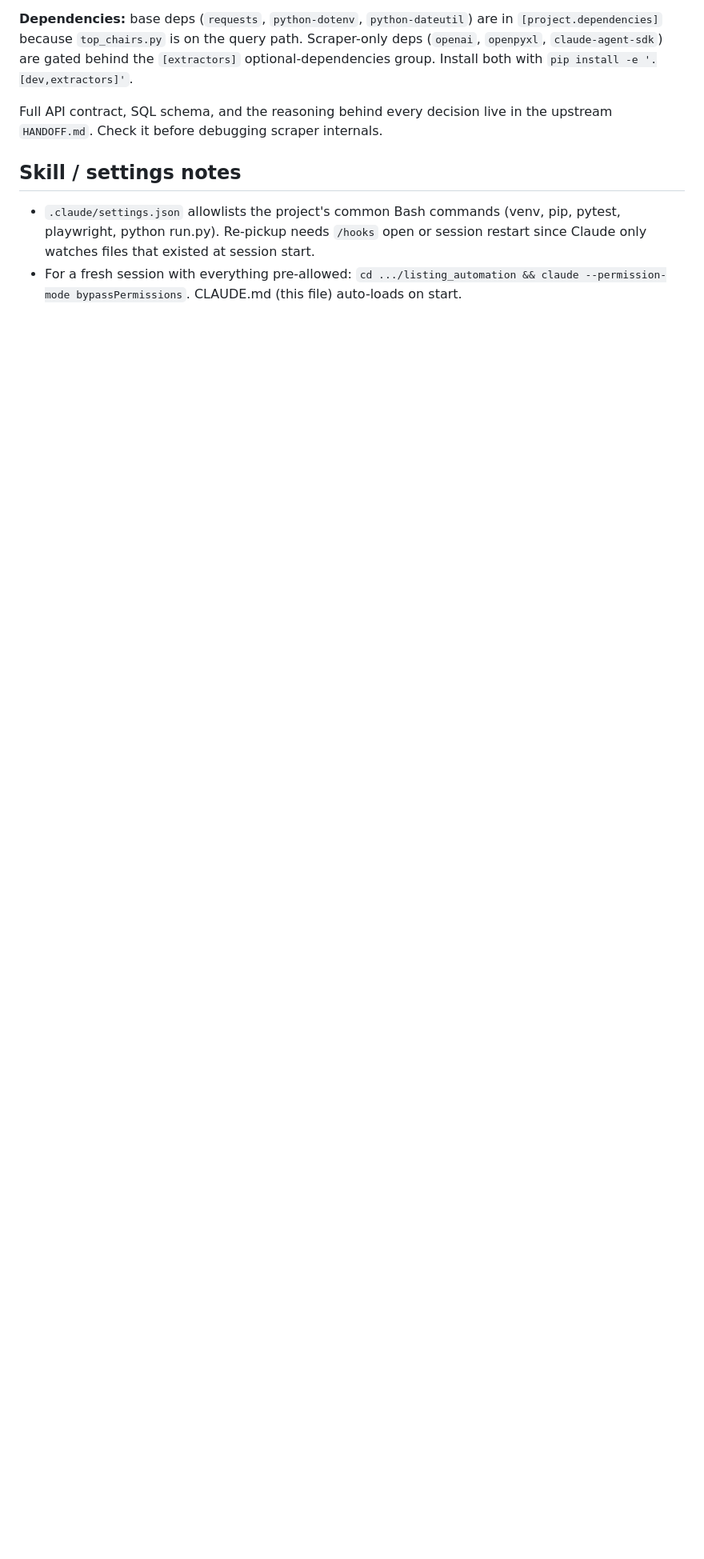
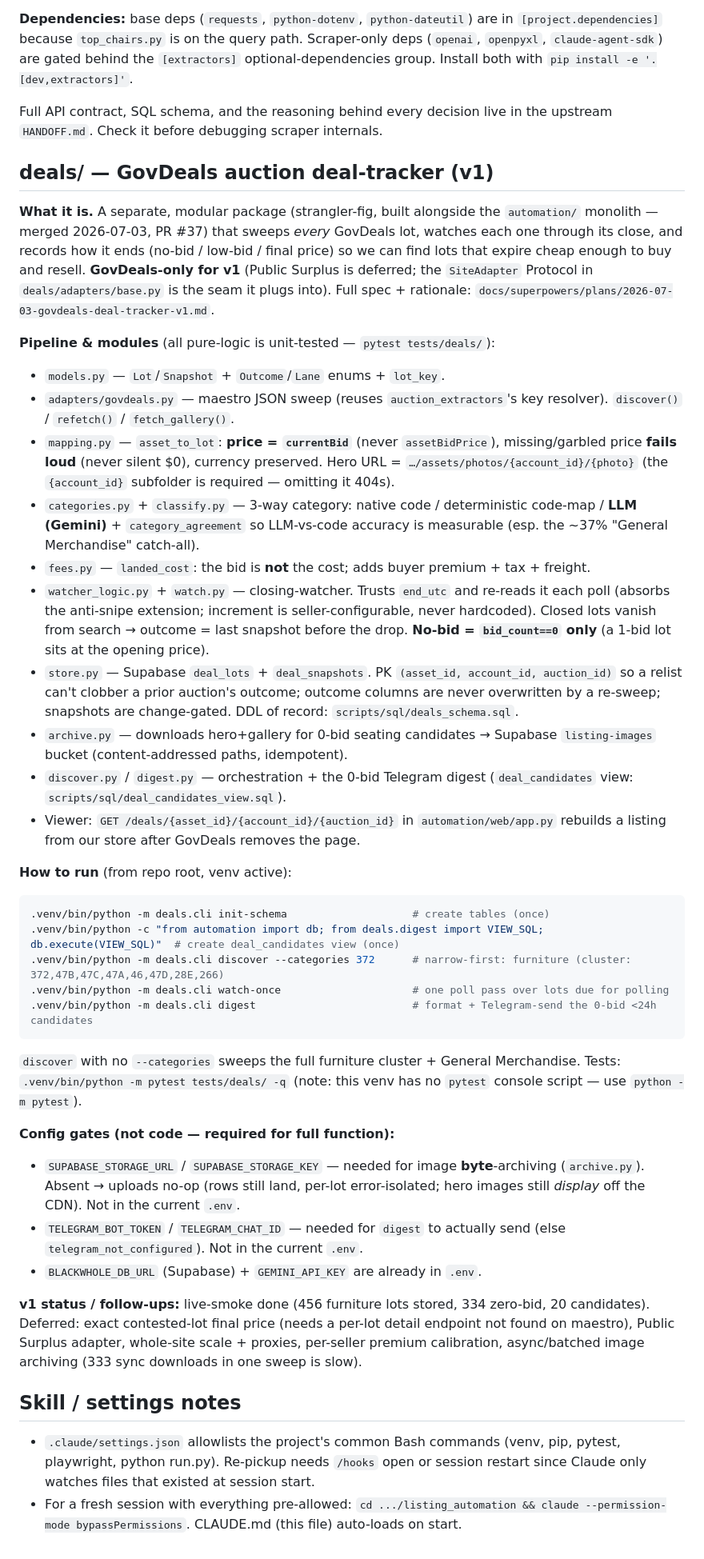
Before and after one commit to AbdelRahmanNasser20/Black-whole, a Markdown page: CLAUDE.md, the part around the change. Shown at 80% size. Rendered like a GitHub page; blank space fills up the shorter version.

Commit message:
docs: document deals/ auction deal-tracker in CLAUDE.md (what it is + how to run)
Co-Authored-By: Claude Opus 4.8 (1M context) <noreply@anthropic.com>
Claude-Session: https://claude.ai/code/session_01Dbxf8kgiNJzdQvzAPBGSeh

````diff
--- a/CLAUDE.md
+++ b/CLAUDE.md
@@ -279,6 +279,45 @@ Full API contract, SQL schema, and the reasoning behind every decision
 live in the upstream `HANDOFF.md`. Check it before debugging scraper
 internals.
 
+## deals/ — GovDeals auction deal-tracker (v1)
+
+**What it is.** A separate, modular package (strangler-fig, built alongside
+the `automation/` monolith — merged 2026-07-03, PR #37) that sweeps *every*
+GovDeals lot, watches each one through its close, and records how it ends
+(no-bid / low-bid / final price) so we can find lots that expire cheap enough
+to buy and resell. **GovDeals-only for v1** (Public Surplus is deferred; the
+`SiteAdapter` Protocol in `deals/adapters/base.py` is the seam it plugs into).
+Full spec + rationale: `docs/superpowers/plans/2026-07-03-govdeals-deal-tracker-v1.md`.
+
+**Pipeline & modules** (all pure-logic is unit-tested — `pytest tests/deals/`):
+- `models.py` — `Lot`/`Snapshot` + `Outcome`/`Lane` enums + `lot_key`.
+- `adapters/govdeals.py` — maestro JSON sweep (reuses `auction_extractors`'s key resolver). `discover()` / `refetch()` / `fetch_gallery()`.
+- `mapping.py` — `asset_to_lot`: **price = `currentBid`** (never `assetBidPrice`), missing/garbled price **fails loud** (never silent $0), currency preserved. Hero URL = `…/assets/photos/{account_id}/{photo}` (the `{account_id}` subfolder is required — omitting it 404s).
+- `categories.py` + `classify.py` — 3-way category: native code / deterministic code-map / **LLM (Gemini)** + `category_agreement` so LLM-vs-code accuracy is measurable (esp. the ~37% "General Merchandise" catch-all).
+- `fees.py` — `landed_cost`: the bid is **not** the cost; adds buyer premium + tax + freight.
+- `watcher_logic.py` + `watch.py` — closing-watcher. Trusts `end_utc` and re-reads it each poll (absorbs the anti-snipe extension; increment is seller-configurable, never hardcoded). Closed lots vanish from search → outcome = last snapshot before the drop. **No-bid = `bid_count==0` only** (a 1-bid lot sits at the opening price).
+- `store.py` — Supabase `deal_lots` + `deal_snapshots`. PK `(asset_id, account_id, auction_id)` so a relist can't clobber a prior auction's outcome; outcome columns are never overwritten by a re-sweep; snapshots are change-gated. DDL of record: `scripts/sql/deals_schema.sql`.
+- `archive.py` — downloads hero+gallery for 0-bid seating candidates → Supabase `listing-images` bucket (content-addressed paths, idempotent).
+- `discover.py` / `digest.py` — orchestration + the 0-bid Telegram digest (`deal_candidates` view: `scripts/sql/deal_candidates_view.sql`).
+- Viewer: `GET /deals/{asset_id}/{account_id}/{auction_id}` in `automation/web/app.py` rebuilds a listing from our store after GovDeals removes the page.
+
+**How to run** (from repo root, venv active):
+```bash
+.venv/bin/python -m deals.cli init-schema                    # create tables (once)
+.venv/bin/python -c "from automation import db; from deals.digest import VIEW_SQL; db.execute(VIEW_SQL)"  # create deal_candidates view (once)
+.venv/bin/python -m deals.cli discover --categories 372      # narrow-first: furniture (cluster: 372,47B,47C,47A,46,47D,28E,266)
+.venv/bin/python -m deals.cli watch-once                     # one poll pass over lots due for polling
+.venv/bin/python -m deals.cli digest                         # format + Telegram-send the 0-bid <24h candidates
+```
+`discover` with no `--categories` sweeps the full furniture cluster + General Merchandise. Tests: `.venv/bin/python -m pytest tests/deals/ -q` (note: this venv has no `pytest` console script — use `python -m pytest`).
+
+**Config gates (not code — required for full function):**
+- `SUPABASE_STORAGE_URL` / `SUPABASE_STORAGE_KEY` — needed for image **byte**-archiving (`archive.py`). Absent → uploads no-op (rows still land, per-lot error-isolated; hero images still *display* off the CDN). Not in the current `.env`.
+- `TELEGRAM_BOT_TOKEN` / `TELEGRAM_CHAT_ID` — needed for `digest` to actually send (else `telegram_not_configured`). Not in the current `.env`.
+- `BLACKWHOLE_DB_URL` (Supabase) + `GEMINI_API_KEY` are already in `.env`.
+
+**v1 status / follow-ups:** live-smoke done (456 furniture lots stored, 334 zero-bid, 20 candidates). Deferred: exact contested-lot final price (needs a per-lot detail endpoint not found on maestro), Public Surplus adapter, whole-site scale + proxies, per-seller premium calibration, async/batched image archiving (333 sync downloads in one sweep is slow).
+
 ## Skill / settings notes
 - `.claude/settings.json` allowlists the project's common Bash commands (venv, pip, pytest, playwright, python run.py). Re-pickup needs `/hooks` open or session restart since Claude only watches files that existed at session start.
 - For a fresh session with everything pre-allowed: `cd .../listing_automation && claude --permission-mode bypassPermissions`. CLAUDE.md (this file) auto-loads on start.
````
